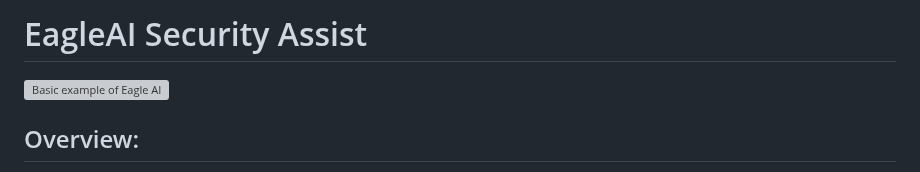
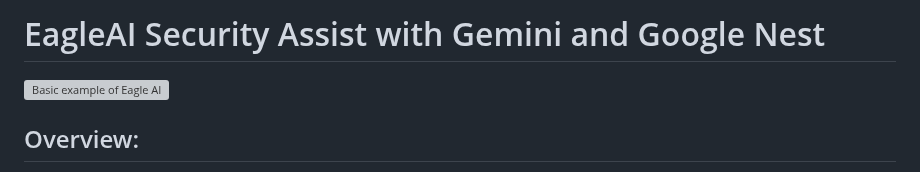
Before and after one commit to Nazarshia2889/EAGLE-AI, a Markdown page: README.md, the part around the change. Rendered like a GitHub page; grey boxes are pictures that could not be loaded.

```diff
--- a/README.md
+++ b/README.md
@@ -1,4 +1,4 @@
-# EagleAI Security Assist
+# EagleAI Security Assist with Gemini and Google Nest
 
 ![Basic example of Eagle AI](./docs/images/eagleai.gif)
 
```
